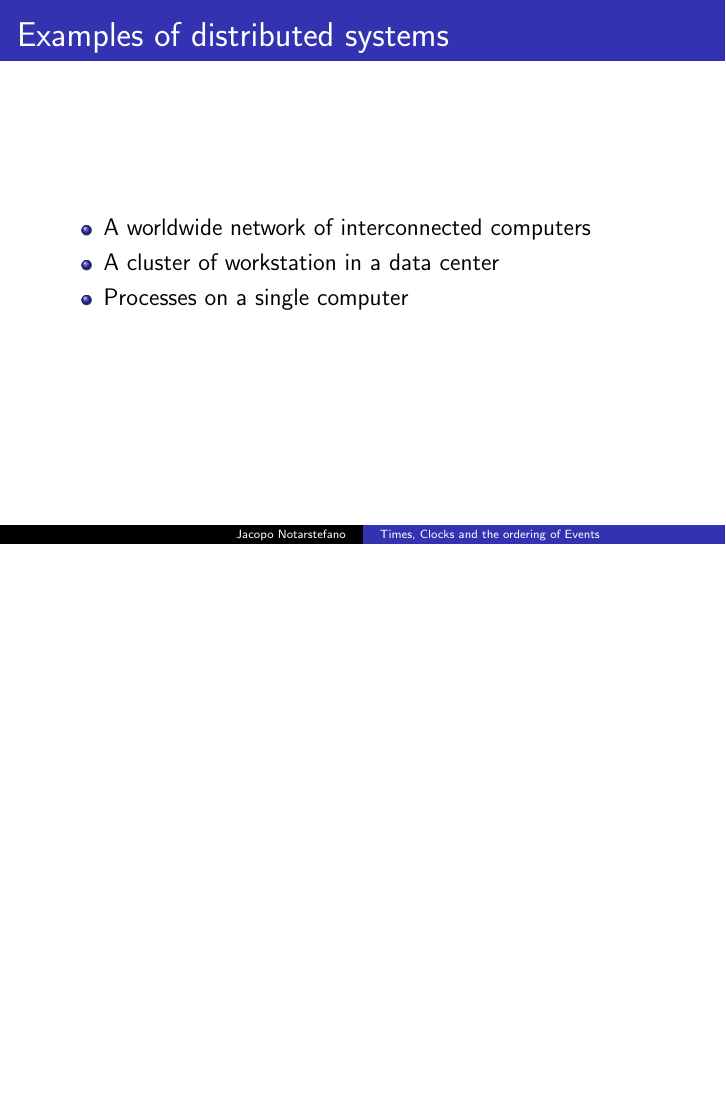
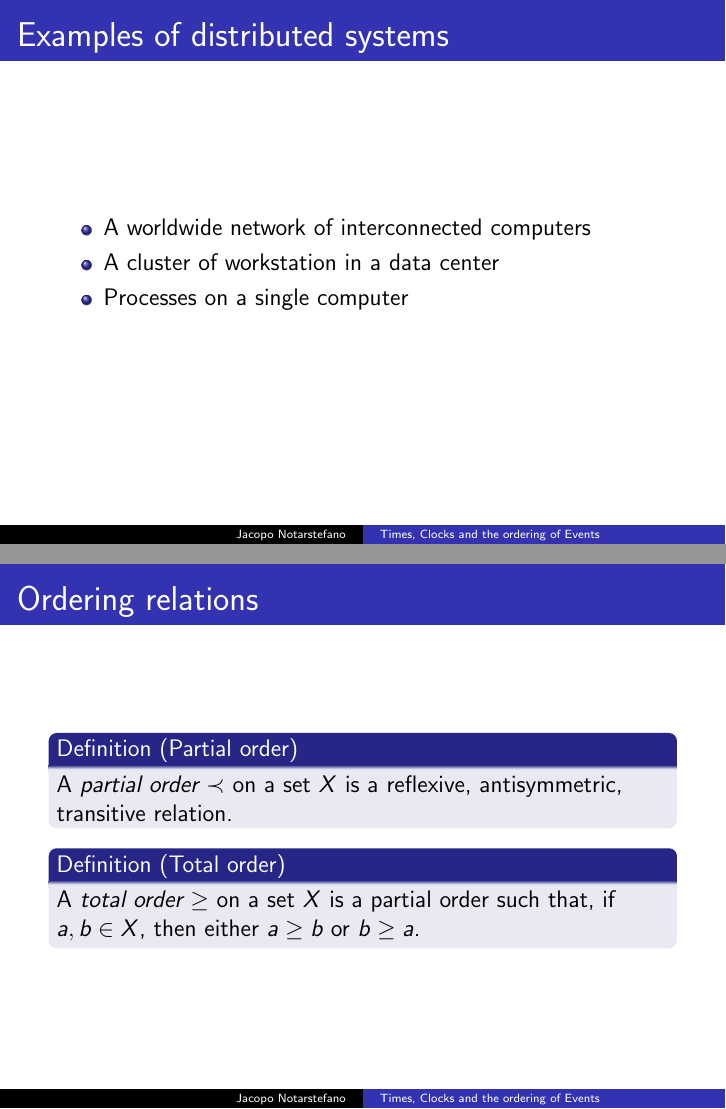
Before and after one commit to jacquerie/lamport-clocks, LaTeX slides (tex/seminario.tex): page 4 of 22 before the commit and pages 4 and 5 of 23 after it, the two joined at a grey line, the shorter picture padded with empty space. Compiled offline with pdfLaTeX.

Commit message:
Add slide about orderings.

```diff
--- a/tex/seminario.tex
+++ b/tex/seminario.tex
@@ -53,6 +53,17 @@
             \item A cluster of workstation in a data center
             \item Processes on a single computer
         \end{itemize}
+    \end{frame}
+
+    \begin{frame}{Ordering relations}
+        \begin{definition}[Partial order]
+            A \emph{partial order} \(\prec\) on a set \(X\) is a reflexive, antisymmetric,
+            transitive relation.
+        \end{definition}
+        \begin{definition}[Total order]
+            A \emph{total order} \(\ge\) on a set \(X\) is a partial order such that, if
+            \(a,b\in X\), then either \(a\ge b\) or \(b\ge a\).
+        \end{definition}
     \end{frame}
 
     \begin{frame}{The ``\(\rightarrow\)'' relation}
```
Also changed, not shown: seminario.pdf.
